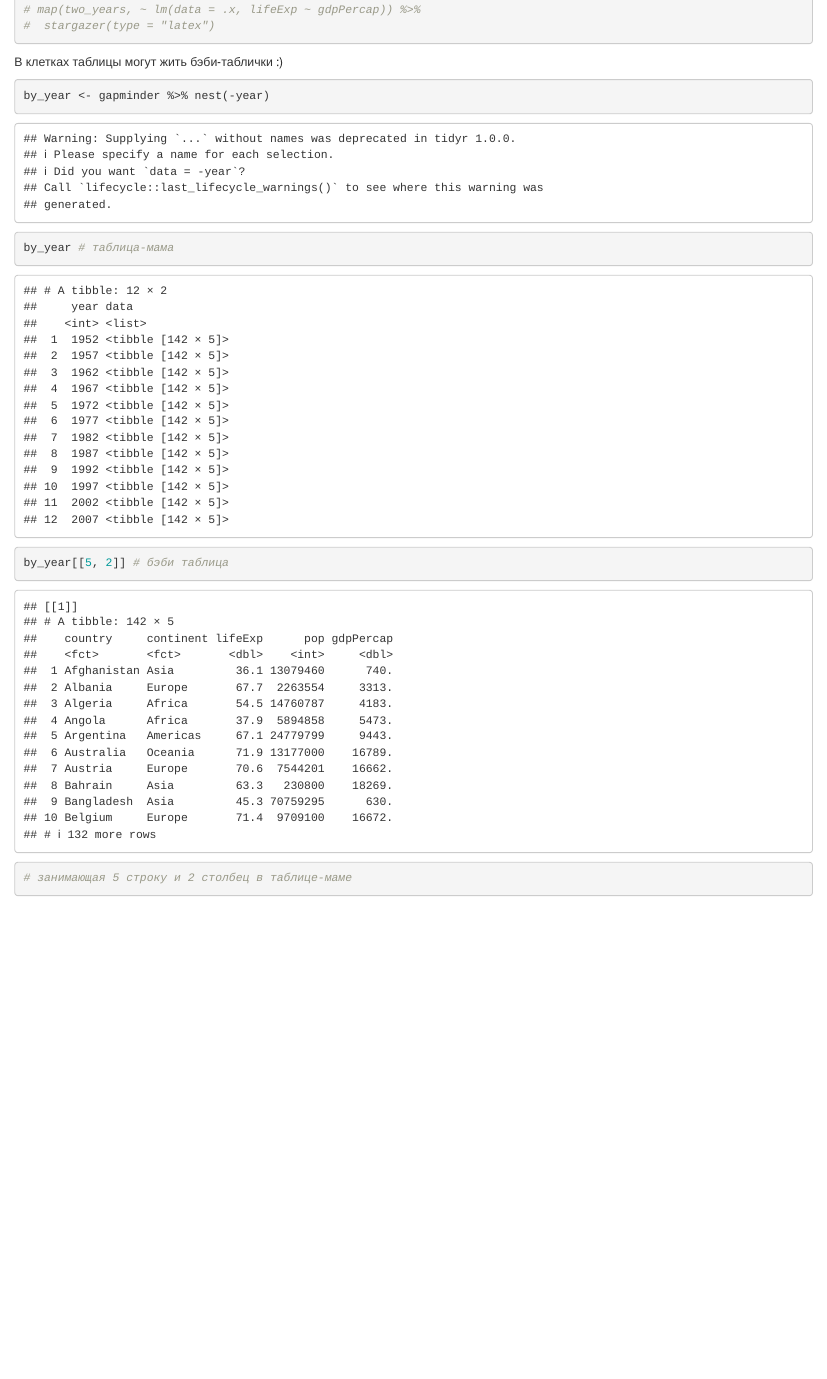
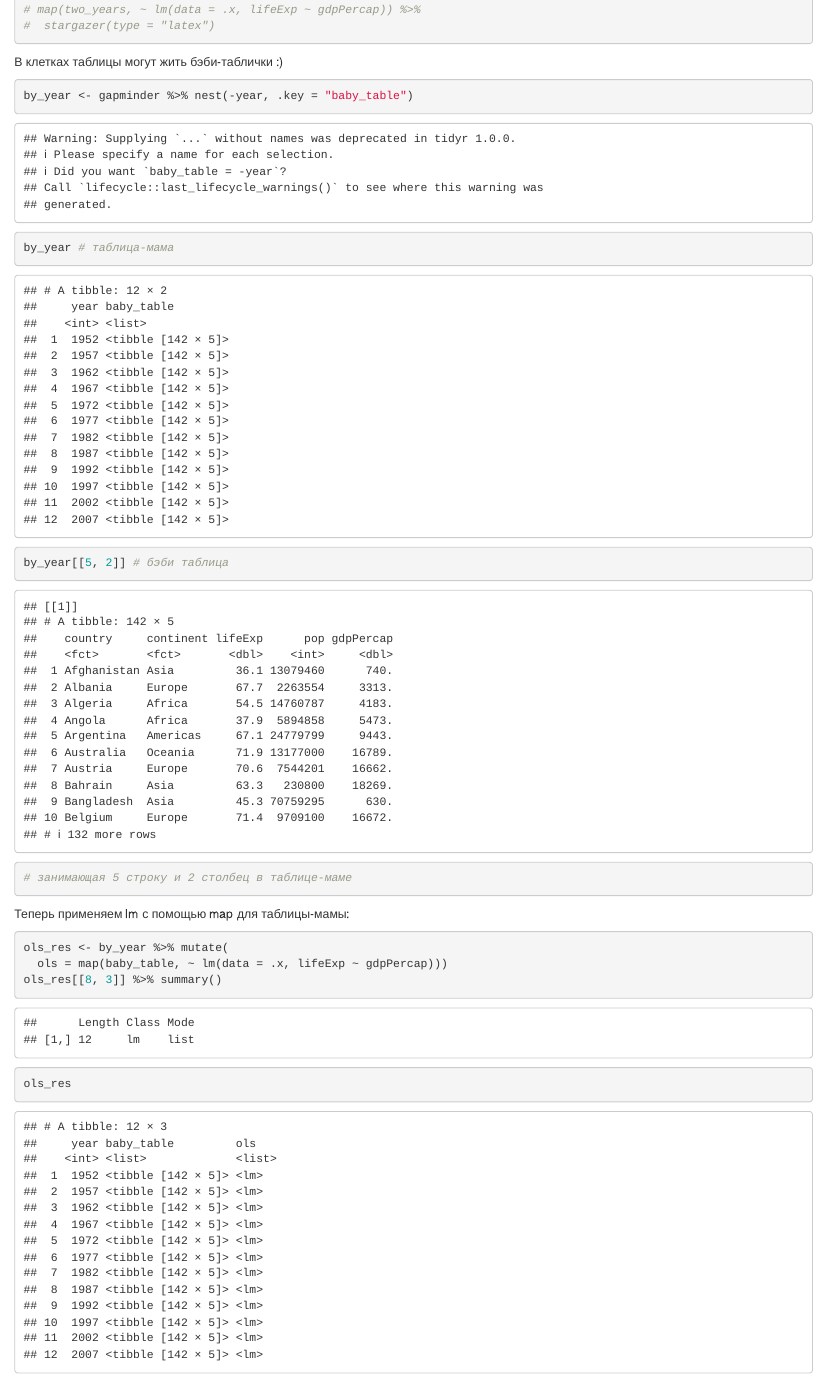
Before and after one commit to bdemeshev/r_socio_hse, an R Markdown document (report_4.Rmd): the page in a window 1100 px wide, from 3860 px down. Rendered offline with R 4.5, knitr and Pandoc, with nearby package versions; some code elsewhere in the file could not run offline; the gapminder table comes from the copy in Python's plotly package.

Commit message:
ready for AIC

````diff
--- a/report_4.Rmd
+++ b/report_4.Rmd
@@ -77,8 +77,15 @@ map(two_years, ~ lm(data = .x, lifeExp ~ gdpPercap)) %>%
 
 В клетках таблицы могут жить бэби-таблички :)
 ```{r}
-by_year <- gapminder %>% nest(-year)
+by_year <- gapminder %>% nest(-year, .key = "baby_table")
 by_year # таблица-мама
 by_year[[5, 2]] # бэби таблица
 # занимающая 5 строку и 2 столбец в таблице-маме
 ```
+
+Теперь применяем lm с помощью map для таблицы-мамы:
+```{r}
+ols_res <- by_year %>% mutate(
+  ols = map(baby_table, ~ lm(data = .x, lifeExp ~ gdpPercap)))
+ols_res[[8, 3]] %>% summary()
+ols_res
````
Also changed, not shown: report_4.Rmd (7 more changed lines).
